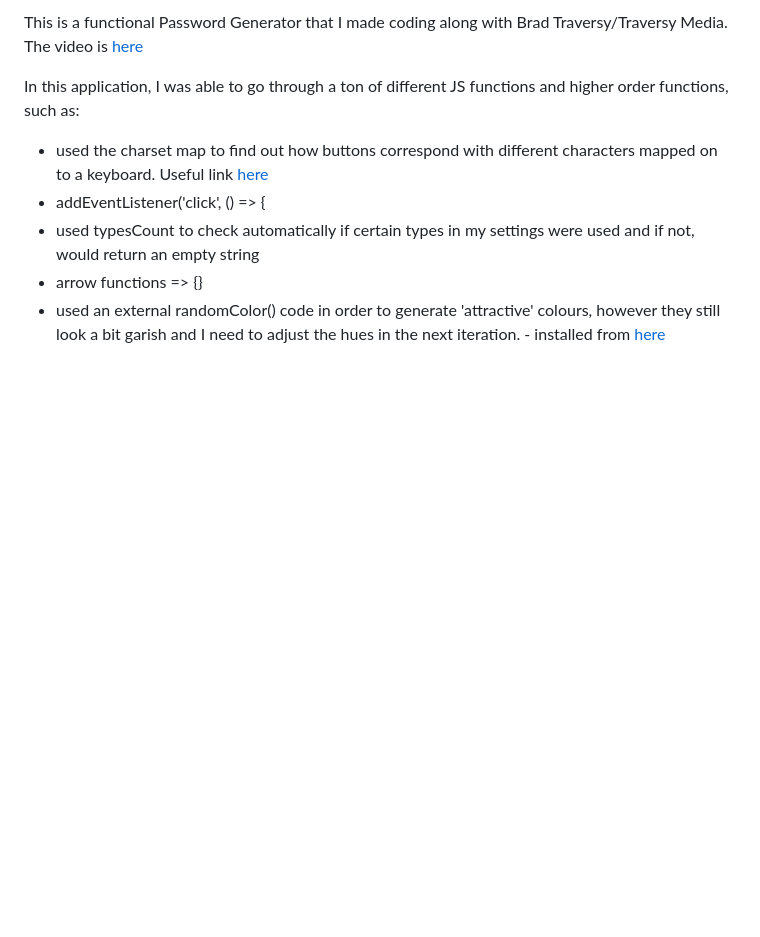
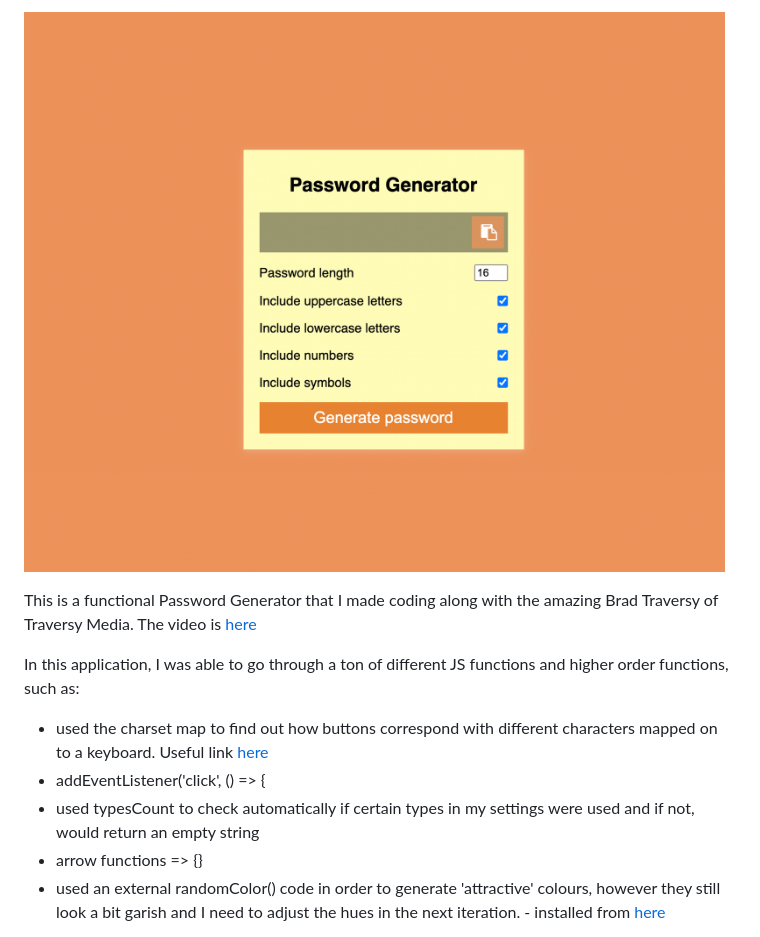
Before and after one commit to zenidith/passwordgenerator, a Markdown page: README.md, the part around the change. Drawn GitHub-style; pictures changed too: images/screenshot.png (added); blank space fills up the shorter version.

Commit message:
image of the app

```diff
--- a/README.md
+++ b/README.md
@@ -1,4 +1,7 @@
-This is a functional Password Generator that I made coding along with Brad Traversy/Traversy Media. The video is [here](https://www.youtube.com/watch?v=duNmhKgtcsI&ab_channel=TraversyMedia)
+![Password Generator](images/screenshot.png)
+
+
+This is a functional Password Generator that I made coding along with the amazing Brad Traversy of Traversy Media. The video is [here](https://www.youtube.com/watch?v=duNmhKgtcsI&ab_channel=TraversyMedia)
 
 In this application, I was able to go through a ton of different JS functions and higher order functions, such as:
 
```
Also changed, not shown: 1 other file.
